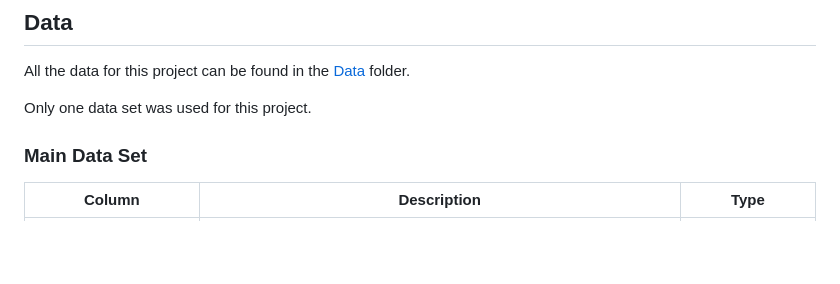
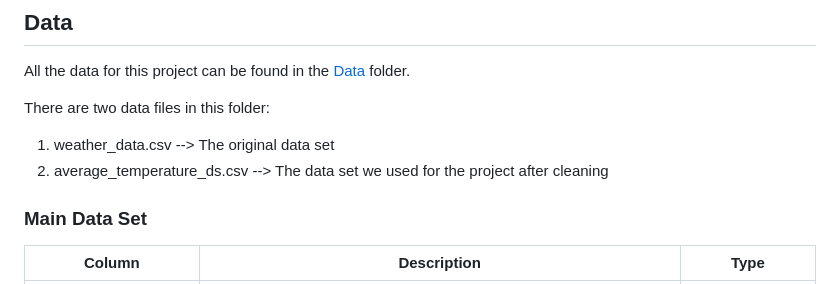
Before and after one commit to ik4vrb/ds-4002-team-aai-project-3, a Markdown page: README.md, the part around the change. GitHub-like rendering; blank space fills up the shorter version.

```diff
--- a/README.md
+++ b/README.md
@@ -34,7 +34,9 @@ There are __ files in the SRC folder:
 
 All the data for this project can be found in the [Data](https://github.com/ik4vrb/ds-4002-team-aai-project-3/tree/main/Data) folder.
 
-Only one data set was used for this project.
+There are two data files in this folder:
+  1. weather_data.csv --> The original data set
+  2. average_temperature_ds.csv --> The data set we used for the project after cleaning
 
 ### Main Data Set
 
```
